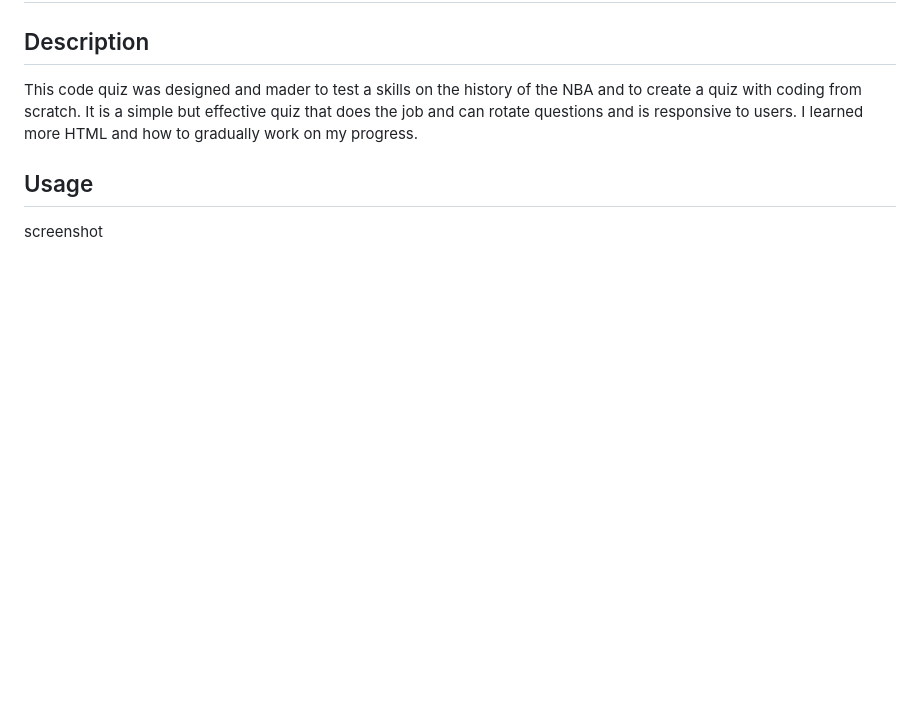
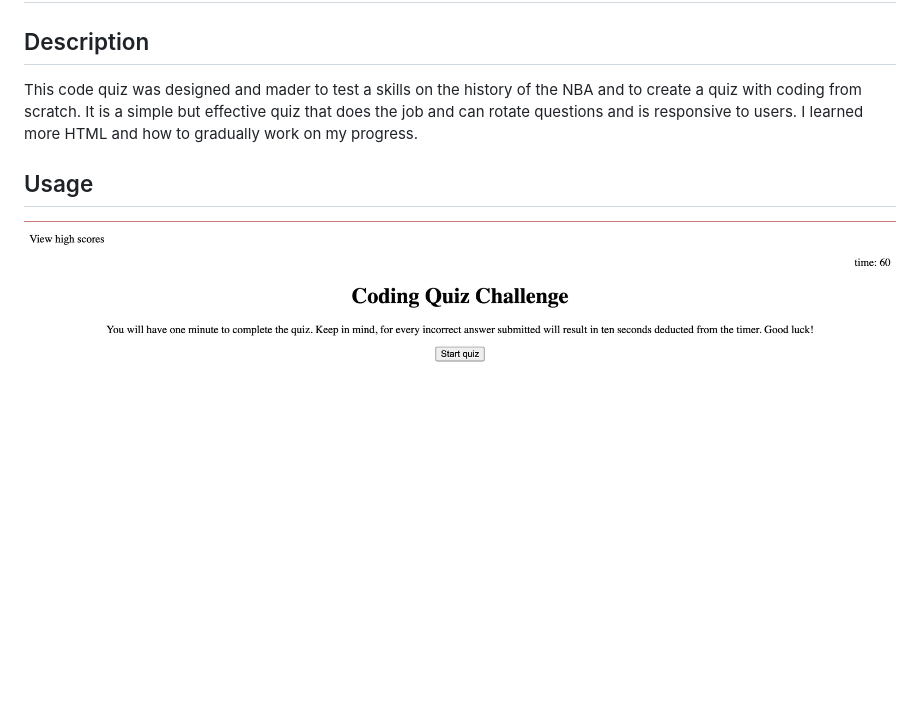
Before and after one commit to tvu328/module-4-challenge, a Markdown page: README.md, the part around the change. GitHub-like rendering; pictures changed too: screenshot.png (added); blank space fills up the shorter version.

```diff
--- a/README.md
+++ b/README.md
@@ -4,4 +4,4 @@
 This code quiz was designed and mader to test a skills on the history of the NBA and to create a quiz with coding from scratch. It is a simple but effective quiz that does the job and can rotate questions and is responsive to users. I learned more HTML and how to gradually work on my progress.
 
 ## Usage
-screenshot
+![ScreenShot](screenshot.png?raw=true "QuizHomePage")
```
Also changed, not shown: 3 other files.
